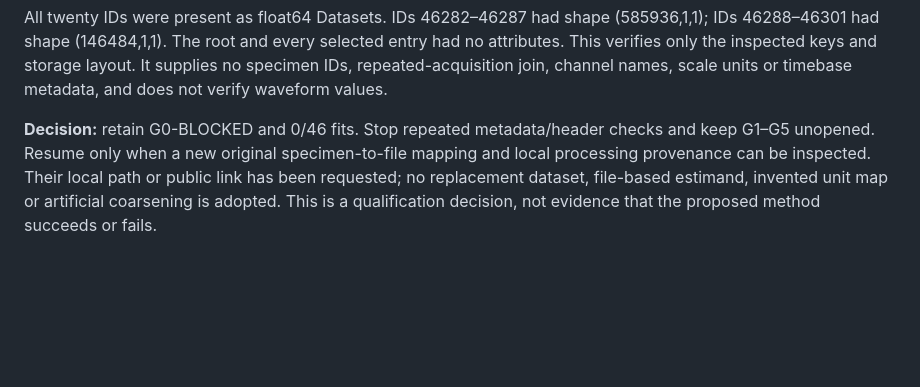
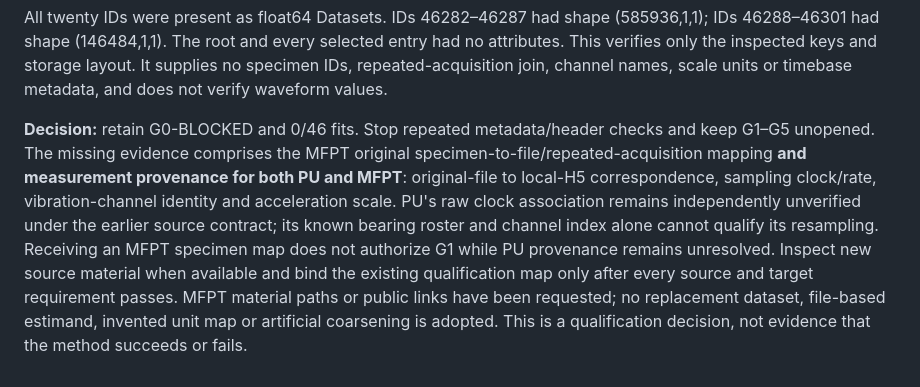
Before and after one commit to liq22/PT01-jev-phm, a Markdown page: paper/experiments/jev_goal.md, the part around the change. GitHub-like rendering; blank space fills up the shorter version.

```diff
--- a/paper/experiments/jev_goal.md
+++ b/paper/experiments/jev_goal.md
@@ -318,8 +318,15 @@ layout. It supplies no specimen IDs, repeated-acquisition join, channel names,
 scale units or timebase metadata, and does not verify waveform values.
 
 **Decision:** retain G0-BLOCKED and 0/46 fits. Stop repeated metadata/header
-checks and keep G1–G5 unopened. Resume only when a new original specimen-to-file
-mapping and local processing provenance can be inspected. Their local path or
-public link has been requested; no replacement dataset, file-based estimand,
-invented unit map or artificial coarsening is adopted. This is a qualification
-decision, not evidence that the proposed method succeeds or fails.
+checks and keep G1–G5 unopened. The missing evidence comprises the MFPT original
+specimen-to-file/repeated-acquisition mapping **and measurement provenance for
+both PU and MFPT**: original-file to local-H5 correspondence, sampling clock/rate,
+vibration-channel identity and acceleration scale. PU's raw clock association
+remains independently unverified under the earlier source contract; its known
+bearing roster and channel index alone cannot qualify its resampling. Receiving
+an MFPT specimen map does not authorize G1 while PU provenance remains unresolved.
+Inspect new source material when available and bind the existing qualification
+map only after every source and target requirement passes. MFPT material paths
+or public links have been requested; no replacement dataset, file-based
+estimand, invented unit map or artificial coarsening is adopted. This is a
+qualification decision, not evidence that the method succeeds or fails.
```
Also changed, not shown: README_DELIVERY.md (+6 -2 lines), paper/STATUS.md (+2 -1 lines).
